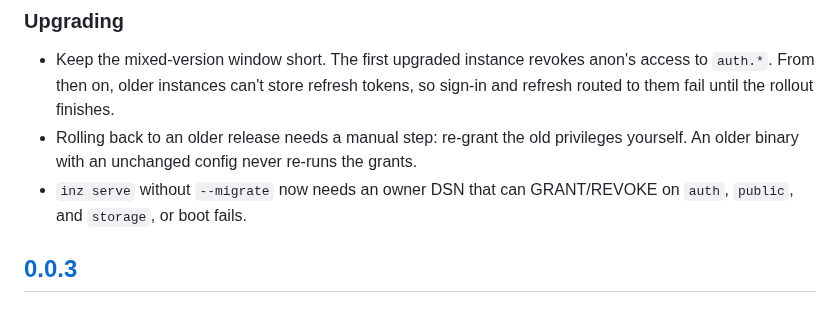
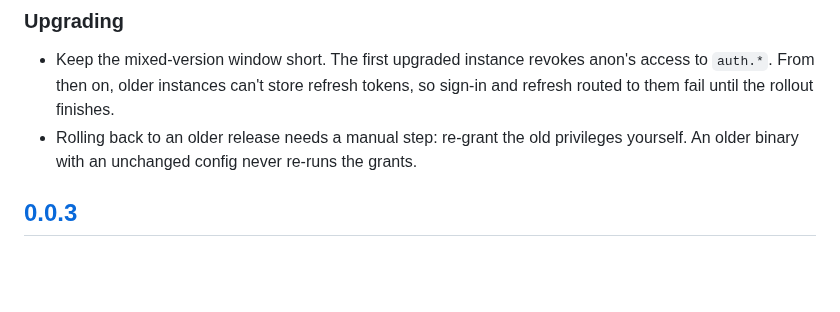
Before and after one commit to instancez/instancez, a Markdown page: CHANGELOG.md, the part around the change. Drawn GitHub-style; blank space fills up the shorter version.

Commit message:
docs: fix serve --migrate boot note to match Harden's actual DDL

```diff
--- a/CHANGELOG.md
+++ b/CHANGELOG.md
@@ -26,7 +26,6 @@ All notable changes to instancez are recorded here. The format follows [Keep a C
 
 - Keep the mixed-version window short. The first upgraded instance revokes anon's access to `auth.*`. From then on, older instances can't store refresh tokens, so sign-in and refresh routed to them fail until the rollout finishes.
 - Rolling back to an older release needs a manual step: re-grant the old privileges yourself. An older binary with an unchanged config never re-runs the grants.
-- `inz serve` without `--migrate` now needs an owner DSN that can GRANT/REVOKE on `auth`, `public`, and `storage`, or boot fails.
 
 ## [0.0.3]
 
```
Also changed, not shown: 1 other file.
